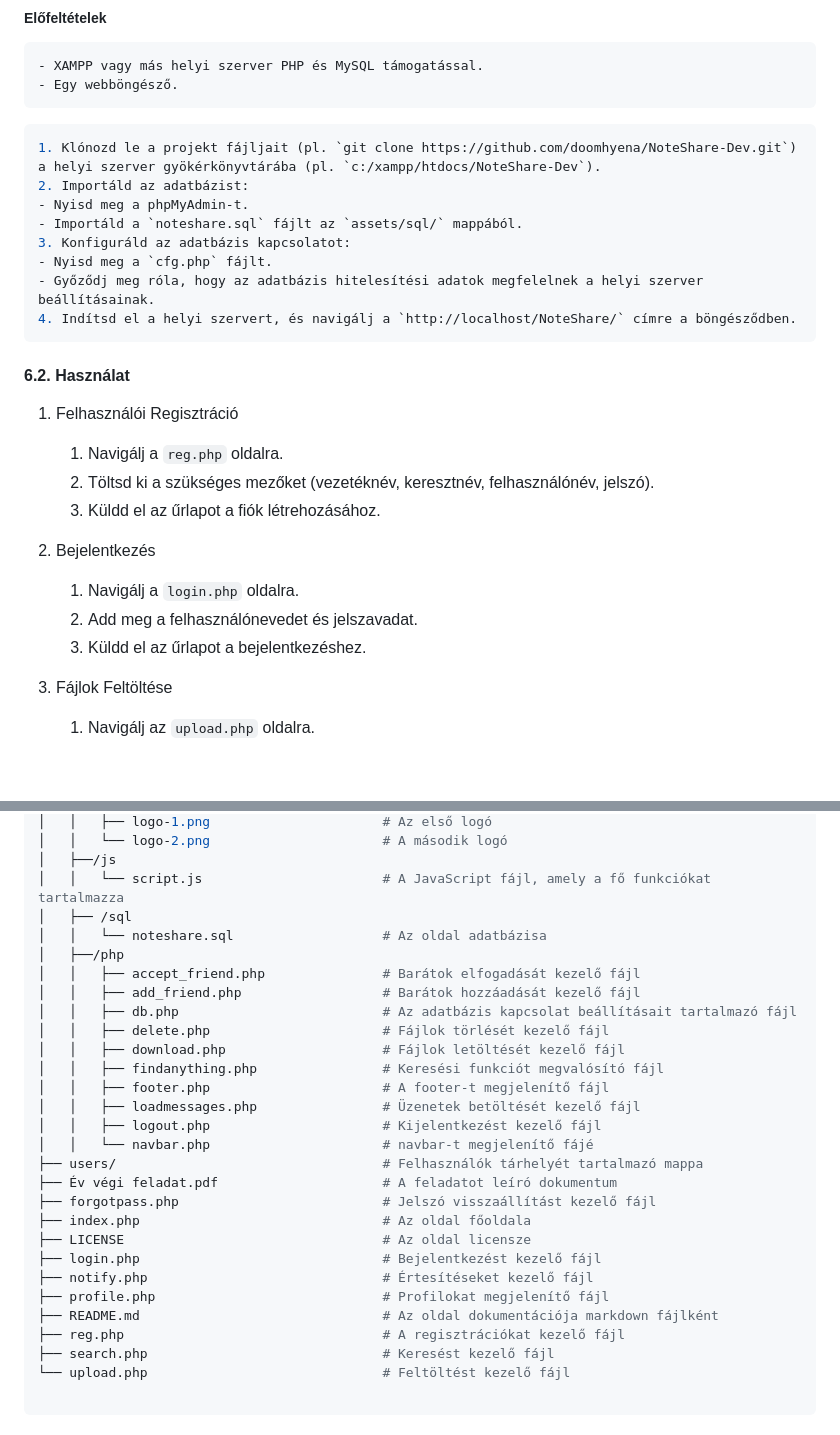
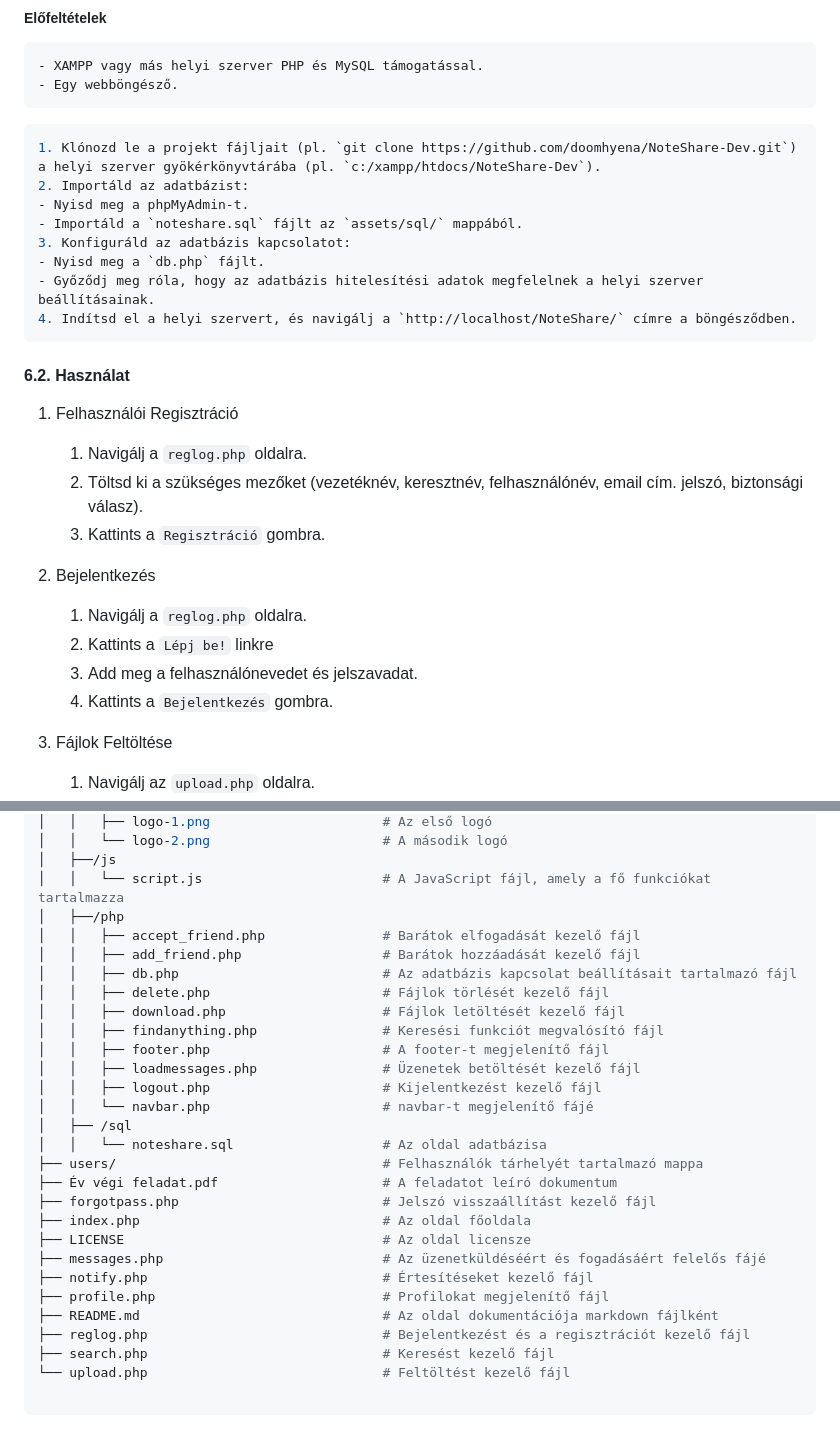
Before and after one commit to doomhyena/NoteShare-Dev, a Markdown page: docs/dokumentáció.md, 2 parts joined by grey strips. GitHub-like rendering; blank space fills up the shorter version.

Commit message:
dokumentcáió fájlstruktúra frissétése 2.

````diff
--- a/docs/dokumentáció.md
+++ b/docs/dokumentáció.md
@@ -284,7 +284,7 @@ A hibák nyomon követésére és kezelésére a GitHub Issues funkcióját hasz
 - Nyisd meg a phpMyAdmin-t.
 - Importáld a `noteshare.sql` fájlt az `assets/sql/` mappából.
 3. Konfiguráld az adatbázis kapcsolatot:
-- Nyisd meg a `cfg.php` fájlt.
+- Nyisd meg a `db.php` fájlt.
 - Győződj meg róla, hogy az adatbázis hitelesítési adatok megfelelnek a helyi szerver beállításainak.
 4. Indítsd el a helyi szervert, és navigálj a `http://localhost/NoteShare/` címre a böngésződben.
 ```
@@ -292,14 +292,15 @@ A hibák nyomon követésére és kezelésére a GitHub Issues funkcióját hasz
 #### 6.2. Használat
 
 1. Felhasználói Regisztráció
-    1. Navigálj a `reg.php` oldalra.
-    2. Töltsd ki a szükséges mezőket (vezetéknév, keresztnév, felhasználónév, jelszó).
-    3. Küldd el az űrlapot a fiók létrehozásához.
+    1. Navigálj a `reglog.php` oldalra.
+    2. Töltsd ki a szükséges mezőket (vezetéknév, keresztnév, felhasználónév, email cím. jelszó, biztonsági válasz).
+    3. Kattints a `Regisztráció` gombra.
 
 2. Bejelentkezés
-    1. Navigálj a `login.php` oldalra.
-    2. Add meg a felhasználónevedet és jelszavadat.
-    3. Küldd el az űrlapot a bejelentkezéshez.
+    1. Navigálj a `reglog.php` oldalra.
+    2. Kattints a `Lépj be!` linkre
+    3. Add meg a felhasználónevedet és jelszavadat.
+    4. Kattints a `Bejelentkezés` gombra.
 
 3. Fájlok Feltöltése
     1. Navigálj az `upload.php` oldalra.
@@ -391,8 +392,6 @@ NoteShare-Dev/
 │   │   └── logo-2.png                      # A második logó
 │   ├──/js
 │   │   └── script.js                       # A JavaScript fájl, amely a fő funkciókat tartalmazza
-│   ├── /sql
-│   │   └── noteshare.sql                   # Az oldal adatbázisa
 │   ├──/php
 │   │   ├── accept_friend.php               # Barátok elfogadását kezelő fájl
 │   │   ├── add_friend.php                  # Barátok hozzáadását kezelő fájl
@@ -404,16 +403,18 @@ NoteShare-Dev/
 │   │   ├── loadmessages.php                # Üzenetek betöltését kezelő fájl
 │   │   ├── logout.php                      # Kijelentkezést kezelő fájl
 │   │   └── navbar.php                      # navbar-t megjelenítő fájé
+│   ├── /sql
+│   │   └── noteshare.sql                   # Az oldal adatbázisa
 ├── users/                                  # Felhasználók tárhelyét tartalmazó mappa
 ├── Év végi feladat.pdf                     # A feladatot leíró dokumentum
 ├── forgotpass.php                          # Jelszó visszaállítást kezelő fájl
 ├── index.php                               # Az oldal főoldala
 ├── LICENSE                                 # Az oldal licensze
-├── login.php                               # Bejelentkezést kezelő fájl
+├── messages.php                            # Az üzenetküldéséért és fogadásáért felelős fájé
 ├── notify.php                              # Értesítéseket kezelő fájl
 ├── profile.php                             # Profilokat megjelenítő fájl
 ├── README.md                               # Az oldal dokumentációja markdown fájlként
-├── reg.php                                 # A regisztrációkat kezelő fájl
+├── reglog.php                              # Bejelentkezést és a regisztrációt kezelő fájl
 ├── search.php                              # Keresést kezelő fájl
 └── upload.php                              # Feltöltést kezelő fájl
 
````
